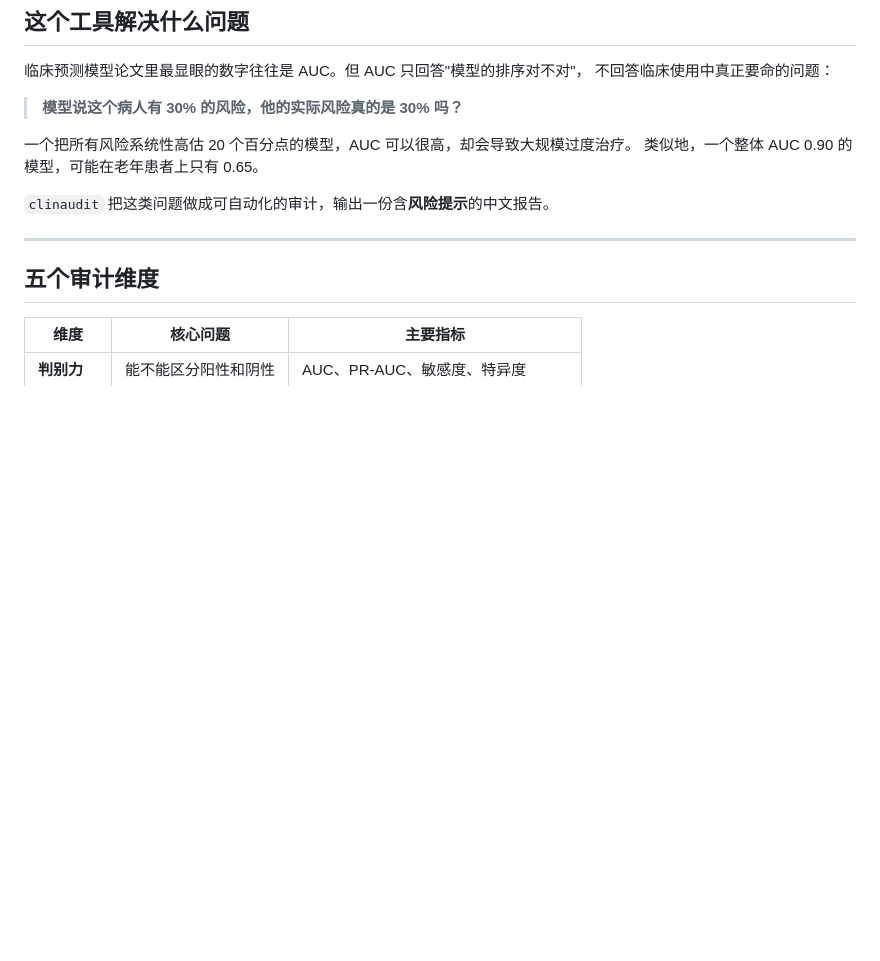
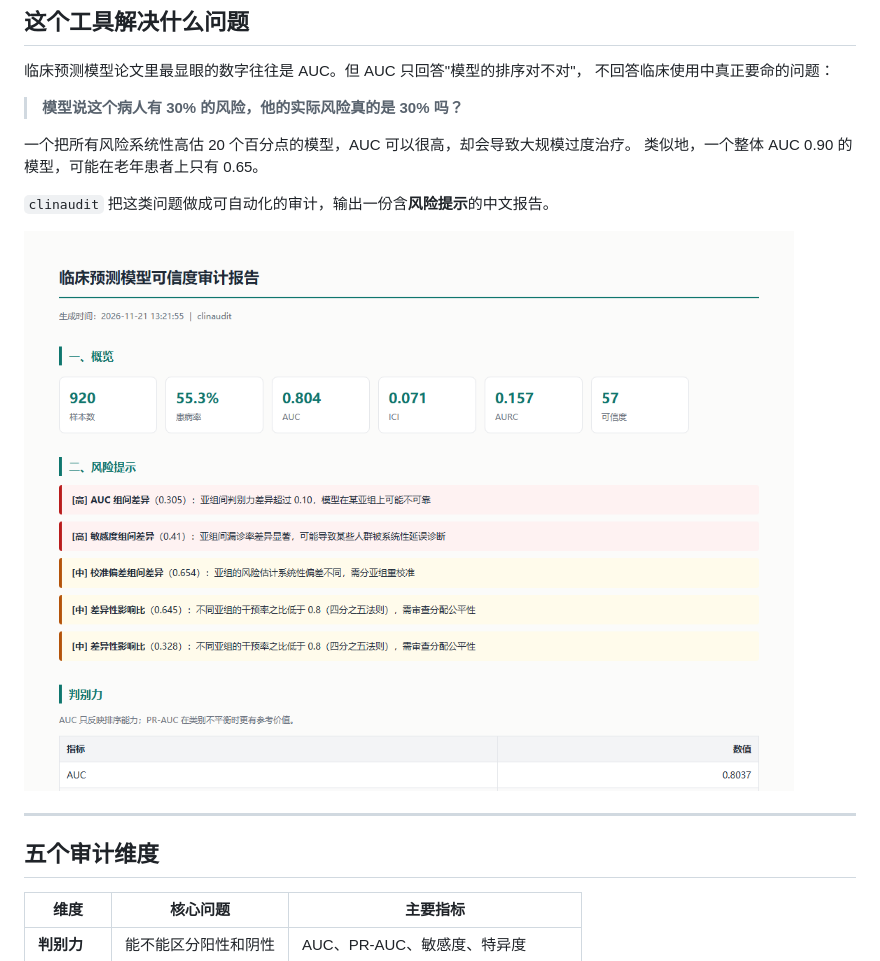
Before and after one commit to moon-star-art/clinaudit, a Markdown page: README.md, the part around the change. Rendered like a GitHub page; pictures changed too: docs/images/report.png (added); blank space fills up the shorter version.

```diff
--- a/README.md
+++ b/README.md
@@ -19,6 +19,8 @@
 类似地，一个整体 AUC 0.90 的模型，可能在老年患者上只有 0.65。
 
 `clinaudit` 把这类问题做成可自动化的审计，输出一份含**风险提示**的中文报告。
+
+![报告截图](docs/images/report.png)
 
 ---
 
```
Also changed, not shown: 1 other file.
